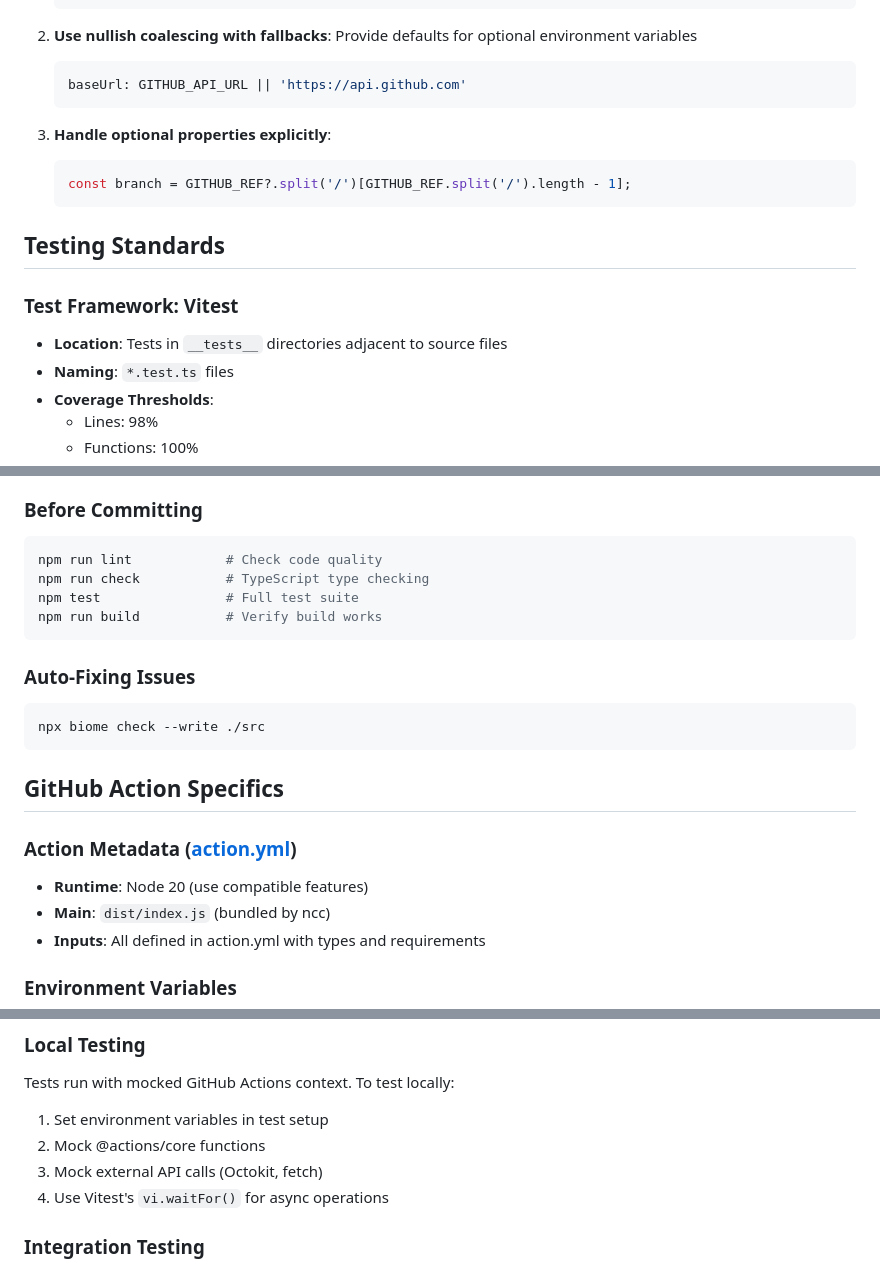
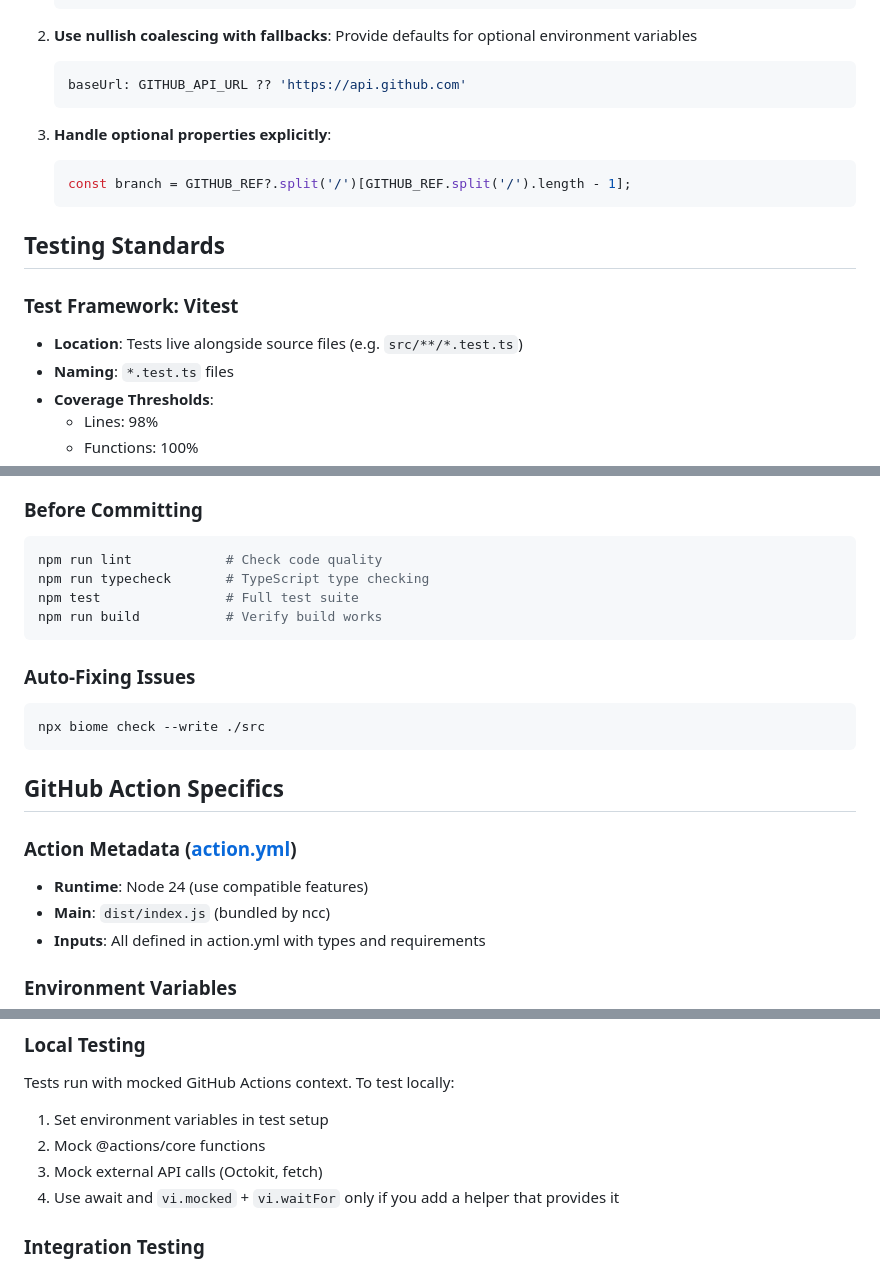
Before and after one commit to mikesprague/teams-incoming-webhook-action, a Markdown page: .github/copilot-instructions.md, 3 parts joined by grey strips. GitHub-like rendering.

````diff
--- a/.github/copilot-instructions.md
+++ b/.github/copilot-instructions.md
@@ -87,7 +87,7 @@ void (async () => {
 
 2. **Use nullish coalescing with fallbacks**: Provide defaults for optional environment variables
    ```typescript
-   baseUrl: GITHUB_API_URL || 'https://api.github.com'
+   baseUrl: GITHUB_API_URL ?? 'https://api.github.com'
    ```
 
 3. **Handle optional properties explicitly**:
@@ -99,7 +99,7 @@ void (async () => {
 
 ### Test Framework: Vitest
 
-- **Location**: Tests in `__tests__` directories adjacent to source files
+- **Location**: Tests live alongside source files (e.g. `src/**/*.test.ts`)
 - **Naming**: `*.test.ts` files
 - **Coverage Thresholds**:
   - Lines: 98%
@@ -160,7 +159,7 @@ npm run test:ui         # Interactive UI
 
 ```bash
 npm run lint            # Check code quality
-npm run check           # TypeScript type checking
+npm run typecheck       # TypeScript type checking
 npm test                # Full test suite
 npm run build           # Verify build works
 ```
@@ -175,7 +174,7 @@ npx biome check --write ./src
 
 ### Action Metadata ([action.yml](../action.yml))
 
-- **Runtime**: Node 20 (use compatible features)
+- **Runtime**: Node 24 (use compatible features)
 - **Main**: `dist/index.js` (bundled by ncc)
 - **Inputs**: All defined in action.yml with types and requirements
 
@@ -305,7 +302,7 @@ Tests run with mocked GitHub Actions context. To test locally:
 1. Set environment variables in test setup
 2. Mock @actions/core functions
 3. Mock external API calls (Octokit, fetch)
-4. Use Vitest's `vi.waitFor()` for async operations
+4. Use await and `vi.mocked` + `vi.waitFor` only if you add a helper that provides it
 
 ### Integration Testing
 
````
Also changed, not shown: other parts of .github/copilot-instructions.md (+8 -11 lines).
